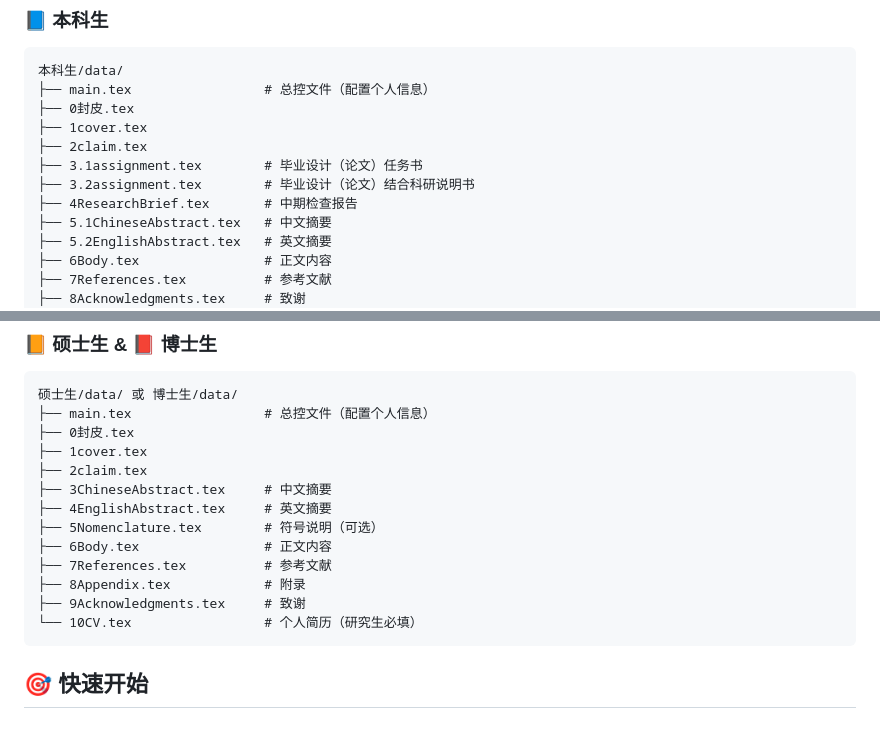
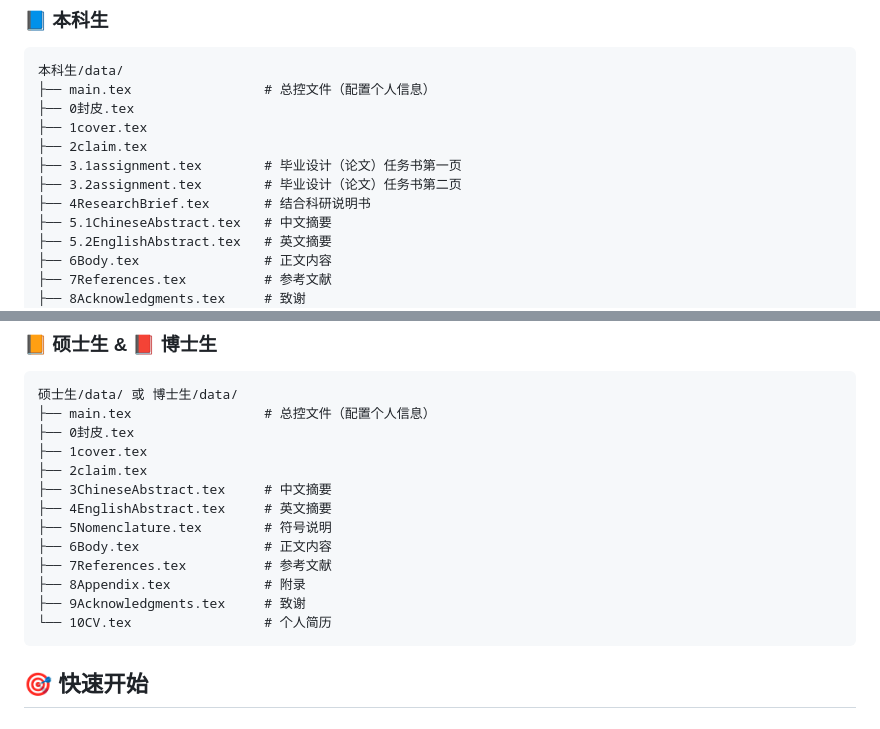
Before and after one commit to richard-xiang1001/cumtb-thesis, a Markdown page: README.md, 2 parts joined by grey strips. Drawn GitHub-style.

Commit message:
Update README.md for clarity on assignment files

````diff
--- a/README.md
+++ b/README.md
@@ -34,9 +34,9 @@ cumtb-thesis/
 ├── 0封皮.tex
 ├── 1cover.tex
 ├── 2claim.tex
-├── 3.1assignment.tex        # 毕业设计（论文）任务书
-├── 3.2assignment.tex        # 毕业设计（论文）结合科研说明书
-├── 4ResearchBrief.tex       # 中期检查报告
+├── 3.1assignment.tex        # 毕业设计（论文）任务书第一页
+├── 3.2assignment.tex        # 毕业设计（论文）任务书第二页
+├── 4ResearchBrief.tex       # 结合科研说明书
 ├── 5.1ChineseAbstract.tex   # 中文摘要
 ├── 5.2EnglishAbstract.tex   # 英文摘要
 ├── 6Body.tex                # 正文内容
@@ -54,12 +54,12 @@ cumtb-thesis/
 ├── 2claim.tex
 ├── 3ChineseAbstract.tex     # 中文摘要
 ├── 4EnglishAbstract.tex     # 英文摘要
-├── 5Nomenclature.tex        # 符号说明（可选）
+├── 5Nomenclature.tex        # 符号说明
 ├── 6Body.tex                # 正文内容
 ├── 7References.tex          # 参考文献
 ├── 8Appendix.tex            # 附录
 ├── 9Acknowledgments.tex     # 致谢
-└── 10CV.tex                 # 个人简历（研究生必填）
+└── 10CV.tex                 # 个人简历
 ```
 
 ## 🎯 快速开始
````
